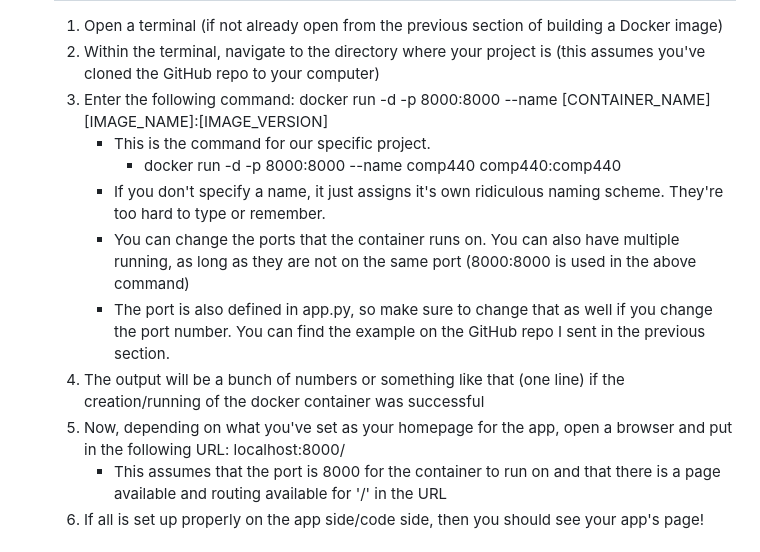
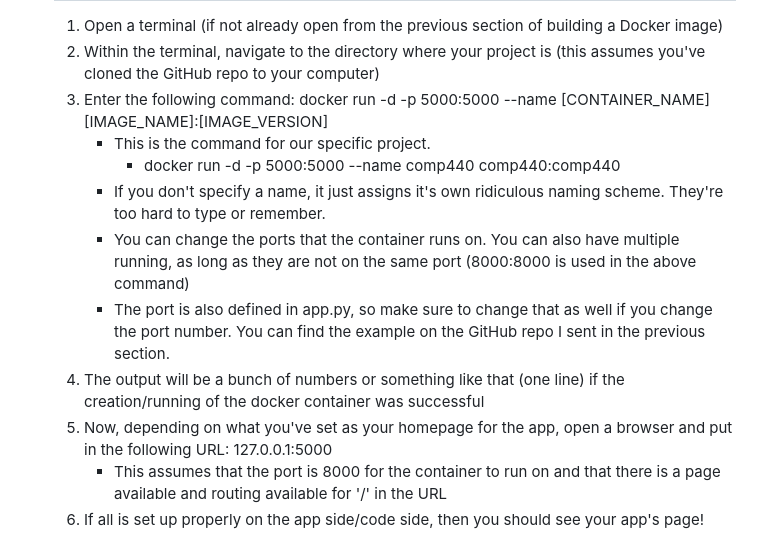
Before and after one commit to TruongMimi/comp440, a Markdown page: README.md, the part around the change. Rendered like a GitHub page.

```diff
--- a/README.md
+++ b/README.md
@@ -106,14 +106,14 @@ Phase 4 (April 22 - May 1):
   # Creating and Running a Docker Container
   1. Open a terminal (if not already open from the previous section of building a Docker image)
   2. Within the terminal, navigate to the directory where your project is (this assumes you've cloned the GitHub repo to your computer)
-  4. Enter the following command: docker run -d -p 8000:8000 --name [CONTAINER_NAME] [IMAGE_NAME]:[IMAGE_VERSION]
+  4. Enter the following command: docker run -d -p 5000:5000 --name [CONTAINER_NAME] [IMAGE_NAME]:[IMAGE_VERSION]
       - This is the command for our specific project.
-          - docker run -d -p 8000:8000 --name comp440 comp440:comp440
+          - docker run -d -p 5000:5000 --name comp440 comp440:comp440
       - If you don't specify a name, it just assigns it's own ridiculous naming scheme. They're too hard to type or remember.
       - You can change the ports that the container runs on. You can also have multiple running, as long as they are not on the same port (8000:8000 is used in the above command)
       - The port is also defined in app.py, so make sure to change that as well if you change the port number. You can find the example on the GitHub repo I sent in the previous section.
   5. The output will be a bunch of numbers or something like that (one line) if the creation/running of the docker container was successful
-  6. Now, depending on what you've set as your homepage for the app, open a browser and put in the following URL: localhost:8000/
+  6. Now, depending on what you've set as your homepage for the app, open a browser and put in the following URL: 127.0.0.1:5000
       - This assumes that the port is 8000 for the container to run on and that there is a page available and routing available for '/' in the URL
   7. If all is set up properly on the app side/code side, then you should see your app's page!
 
```
